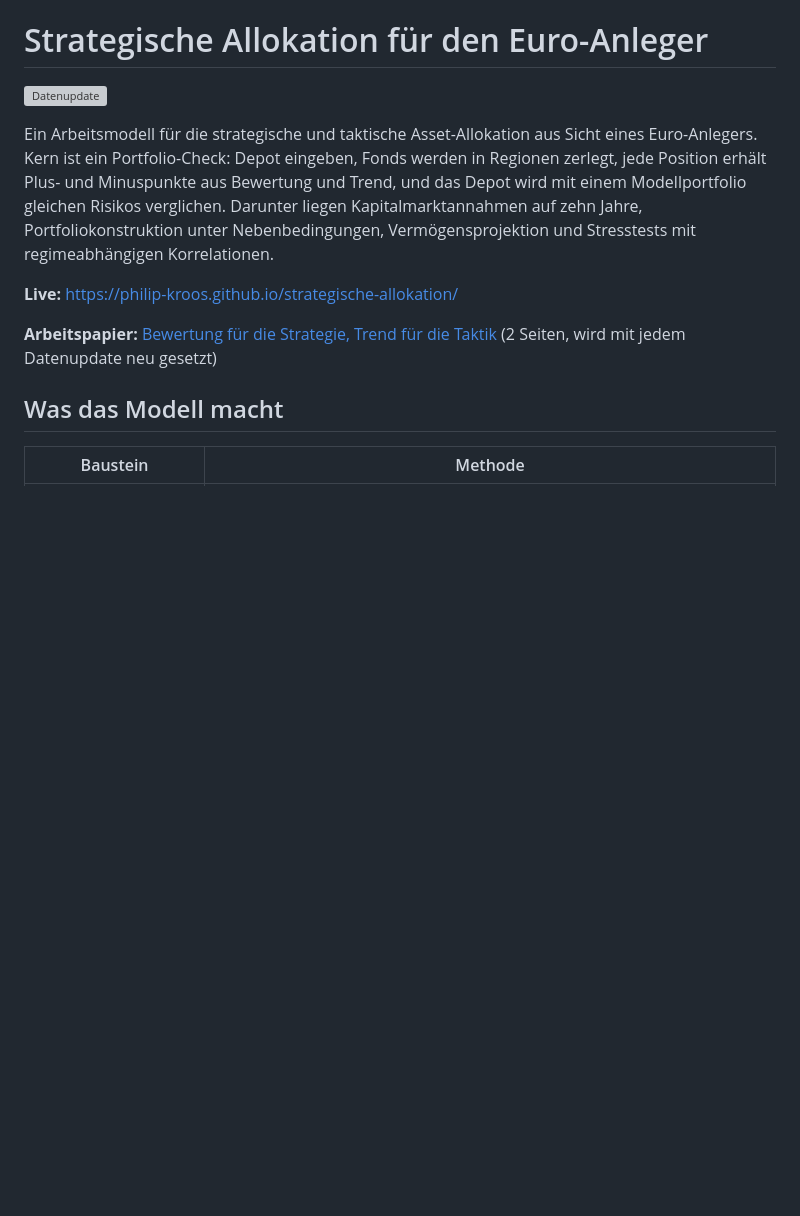
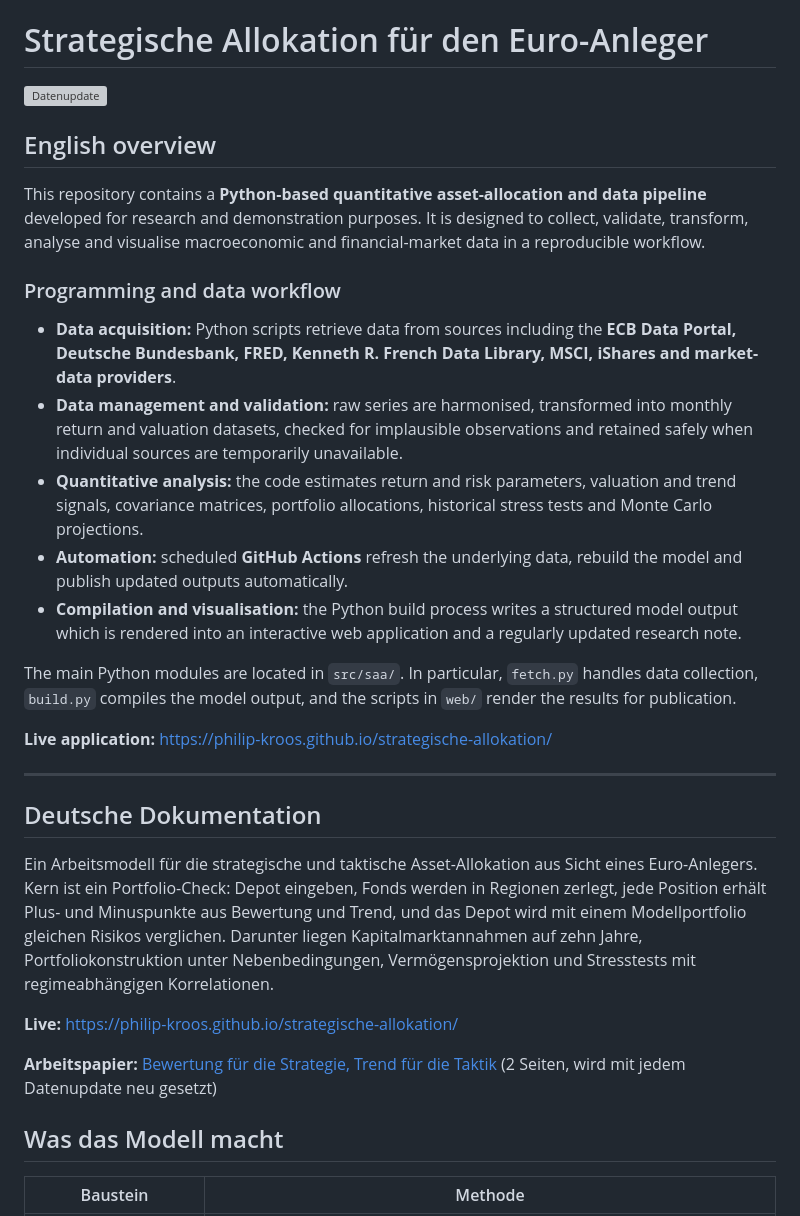
Before and after one commit to Philip-Kroos/strategische-allokation, a Markdown page: README.md, the part around the change. Rendered like a GitHub page; blank space fills up the shorter version; grey boxes are pictures that could not be loaded.

Commit message:
Add English overview of Python data pipeline

```diff
--- a/README.md
+++ b/README.md
@@ -1,6 +1,26 @@
 # Strategische Allokation für den Euro-Anleger
 
 [![Datenupdate](https://github.com/Philip-Kroos/strategische-allokation/actions/workflows/monatsupdate.yml/badge.svg)](https://github.com/Philip-Kroos/strategische-allokation/actions/workflows/monatsupdate.yml)
+
+## English overview
+
+This repository contains a **Python-based quantitative asset-allocation and data pipeline** developed for research and demonstration purposes. It is designed to collect, validate, transform, analyse and visualise macroeconomic and financial-market data in a reproducible workflow.
+
+### Programming and data workflow
+
+- **Data acquisition:** Python scripts retrieve data from sources including the **ECB Data Portal, Deutsche Bundesbank, FRED, Kenneth R. French Data Library, MSCI, iShares and market-data providers**.
+- **Data management and validation:** raw series are harmonised, transformed into monthly return and valuation datasets, checked for implausible observations and retained safely when individual sources are temporarily unavailable.
+- **Quantitative analysis:** the code estimates return and risk parameters, valuation and trend signals, covariance matrices, portfolio allocations, historical stress tests and Monte Carlo projections.
+- **Automation:** scheduled **GitHub Actions** refresh the underlying data, rebuild the model and publish updated outputs automatically.
+- **Compilation and visualisation:** the Python build process writes a structured model output which is rendered into an interactive web application and a regularly updated research note.
+
+The main Python modules are located in `src/saa/`. In particular, `fetch.py` handles data collection, `build.py` compiles the model output, and the scripts in `web/` render the results for publication.
+
+**Live application:** https://philip-kroos.github.io/strategische-allokation/
+
+---
+
+## Deutsche Dokumentation
 
 Ein Arbeitsmodell für die strategische und taktische Asset-Allokation aus Sicht eines Euro-Anlegers.
 Kern ist ein Portfolio-Check: Depot eingeben, Fonds werden in Regionen zerlegt, jede Position erhält
```
